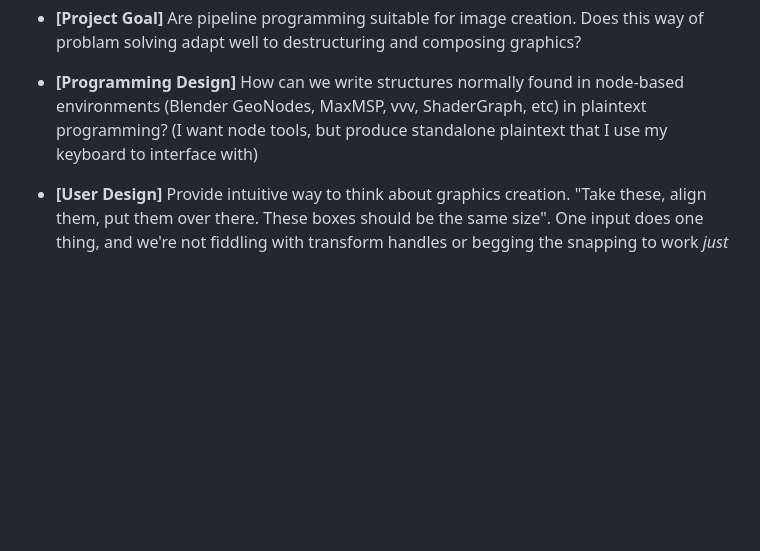
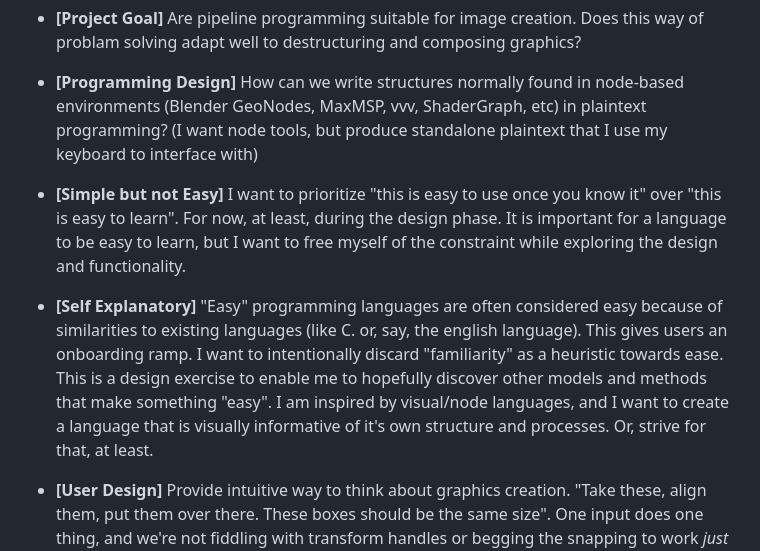
Before and after one commit to hunterdyar/Pinch, a Markdown page: README.md, the part around the change. Drawn GitHub-style; blank space fills up the shorter version.

Commit message:
readme update on 'simple not easy'

```diff
--- a/README.md
+++ b/README.md
@@ -17,6 +17,8 @@ This is a design research project. My goal is not to "finish", although I am ple
 
 - **[Project Goal]** Are pipeline programming suitable for image creation. Does this way of problam solving adapt well to destructuring and composing graphics?
 - **[Programming Design]** How can we write structures normally found in node-based environments (Blender GeoNodes, MaxMSP, vvv, ShaderGraph, etc) in plaintext programming? (I want node tools, but produce standalone plaintext that I use my keyboard to interface with)
+- **[Simple but not Easy]** I want to prioritize "this is easy to use once you know it" over "this is easy to learn". For now, at least, during the design phase. It is important for a language to be easy to learn, but I want to free myself of the constraint while exploring the design and functionality.
+- **[Self Explanatory]** "Easy" programming languages are often considered easy because of similarities to existing languages (like C. or, say, the english language). This gives users an onboarding ramp. I want to intentionally discard "familiarity" as a heuristic towards ease. This is a design exercise to enable me to hopefully discover other models and methods that make something "easy". I am inspired by visual/node languages, and I want to create a language that is visually informative of it's own structure and processes. Or, strive for that, at least.
 - **[User Design]** Provide intuitive way to think about graphics creation. "Take these, align them, put them over there. These boxes should be the same size". One input does one thing, and we're not fiddling with transform handles or begging the snapping to work *just right*.
 
     > Ian Henry describes the joy of this approach to problem solving in their blog post on [building bauble](https://ianthehenry.com/posts/bauble/building-bauble/)
```
